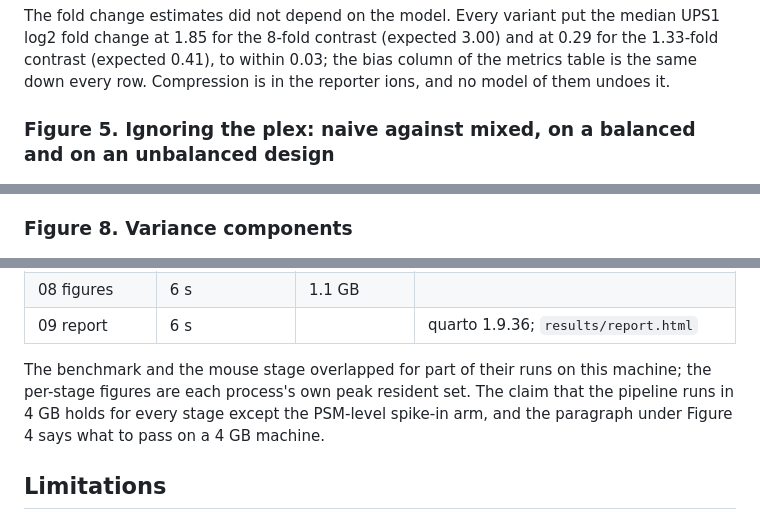
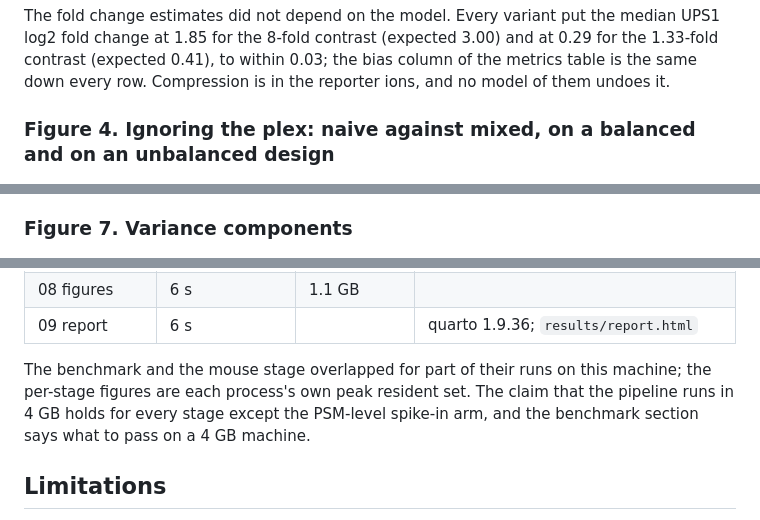
Before and after one commit to Qasim-Hussain-Code/msqrob2_tmt_proteomics_pipeline, a Markdown page: README.md, 3 parts joined by grey strips. Drawn GitHub-style.

```diff
--- a/README.md
+++ b/README.md
@@ -151,7 +147,7 @@ The PSM-level model ran at full scale, all 4,298 proteins, after a pilot on 40 H
 
 The fold change estimates did not depend on the model. Every variant put the median UPS1 log2 fold change at 1.85 for the 8-fold contrast (expected 3.00) and at 0.29 for the 1.33-fold contrast (expected 0.41), to within 0.03; the bias column of the metrics table is the same down every row. Compression is in the reporter ions, and no model of them undoes it.
 
-### Figure 5. Ignoring the plex: naive against mixed, on a balanced and on an unbalanced design
+### Figure 4. Ignoring the plex: naive against mixed, on a balanced and on an unbalanced design
 
 ![naive versus mixed](figures/fig_naive_vs_mixed.png)
 
@@ -217,7 +213,7 @@ Singular fits are the other half. In the fraction-run scope, 1,577 of the 2,863
 
 **The naive fraction-run model, which counts nine fraction values per mouse as nine mice, called 12, 35, 34 and 6 proteins on the four contrasts against the mixed model's 141, 112, 251 and 40, and 30 of its 35 calls at 18 weeks were proteins the mixed model did not call.** Both halves of the spike-in result are in those numbers (`results/mouse_naive_vs_mixed.tsv`). For most proteins the naive residual is bloated by the between-fraction variance, its standard errors are 1.8 to 2.0 times the mixed model's at the median, and it is conservative. For the 30 naive-only proteins at 18 weeks the picture inverts: 29 of the 30 have the same sign under both models, but the naive estimates are almost twice as large (median absolute log2 fold change 1.37 against 0.73), and for 19 of the 30 the naive standard error is the smaller one, down to a third of the mixed model's. The naive model weights every fraction value equally, so an animal quantified in more fractions counts for more and its values count as independent; the mixed model weights animals and treats a mouse's fractions as one mouse. Nothing in the data marks those 30 as wrong; the unbalanced spike-in is what says which model to trust. At mixture scope the naive model called 0, 1, 0 and 0 proteins, because with one value per mouse its residual holds the entire between-mixture variance.
 
-### Figure 8. Variance components
+### Figure 7. Variance components
 
 ![variance components](figures/fig_variance_components.png)
 
@@ -291,7 +287,7 @@ Measured on the build machine (Windows 11, 16 threads, Git Bash, serial BiocPara
 | 08 figures | 6 s | 1.1 GB | |
 | 09 report | 6 s | | quarto 1.9.36; `results/report.html` |
 
-The benchmark and the mouse stage overlapped for part of their runs on this machine; the per-stage figures are each process's own peak resident set. The claim that the pipeline runs in 4 GB holds for every stage except the PSM-level spike-in arm, and the paragraph under Figure 4 says what to pass on a 4 GB machine.
+The benchmark and the mouse stage overlapped for part of their runs on this machine; the per-stage figures are each process's own peak resident set. The claim that the pipeline runs in 4 GB holds for every stage except the PSM-level spike-in arm, and the benchmark section says what to pass on a 4 GB machine.
 
 ## Limitations
 
```
Also changed, not shown: other parts of README.md (+4 -8 lines).
